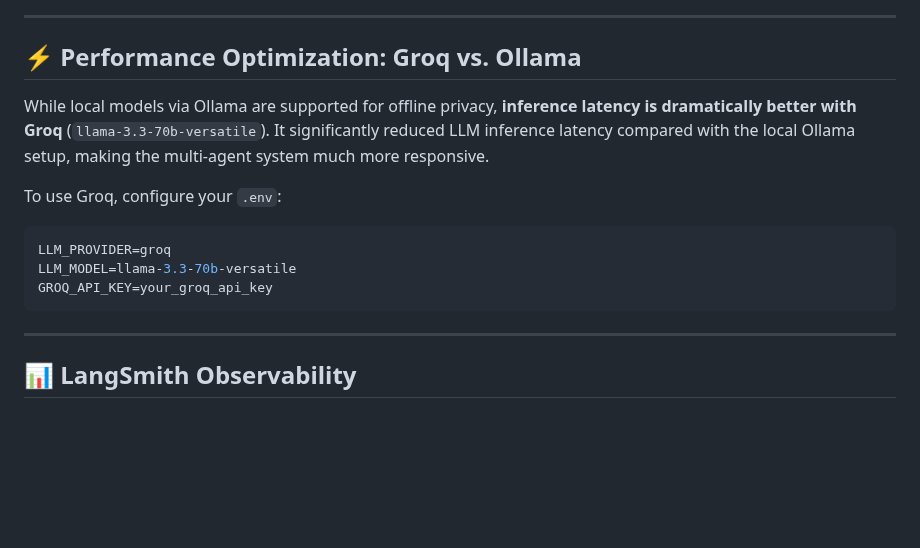
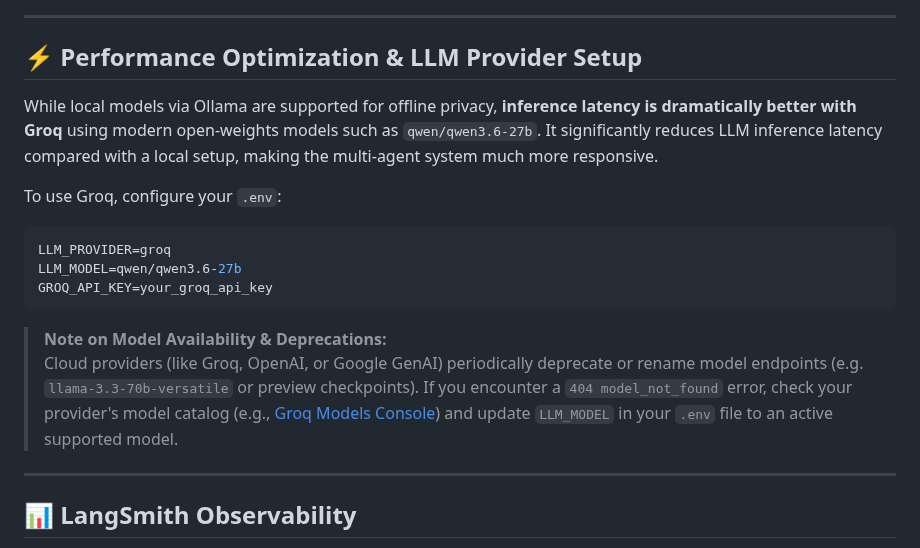
Before and after one commit to PoojaKuniyal/Agentic-Medical-RAG, a Markdown page: README.md, the part around one of its changes. GitHub-like rendering; blank space fills up the shorter version.

````diff
--- a/README.md
+++ b/README.md
@@ -124,17 +124,20 @@ Persists session context across multi-turn clinical conversations, allowing clin
 
 ---
 
-## ⚡ Performance Optimization: Groq vs. Ollama
+## ⚡ Performance Optimization & LLM Provider Setup
 
-While local models via Ollama are supported for offline privacy, **inference latency is dramatically better with Groq** (`llama-3.3-70b-versatile`). It significantly reduced LLM inference latency compared with the local Ollama setup, making the multi-agent system much more responsive.
+While local models via Ollama are supported for offline privacy, **inference latency is dramatically better with Groq** using modern open-weights models such as `qwen/qwen3.6-27b`. It significantly reduces LLM inference latency compared with a local setup, making the multi-agent system much more responsive.
 
 To use Groq, configure your `.env`:
 
 ```env
 LLM_PROVIDER=groq
-LLM_MODEL=llama-3.3-70b-versatile
+LLM_MODEL=qwen/qwen3.6-27b
 GROQ_API_KEY=your_groq_api_key
 ```
+
+> **Note on Model Availability & Deprecations:**
+> Cloud providers (like Groq, OpenAI, or Google GenAI) periodically deprecate or rename model endpoints (e.g. `llama-3.3-70b-versatile` or preview checkpoints). If you encounter a `404 model_not_found` error, check your provider's model catalog (e.g., [Groq Models Console](https://console.groq.com/docs/models)) and update `LLM_MODEL` in your `.env` file to an active supported model.
 
 ---
 
````
Also changed, not shown: other parts of README.md (+7 -0 lines), images/Guardrial.png, images/Insufficient_evidence.png, images/UserInterface2.png, 10 other files.
